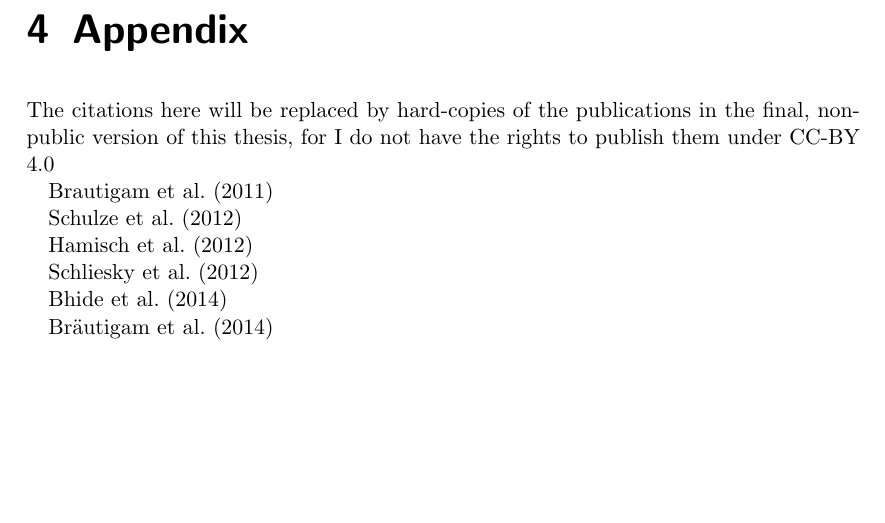
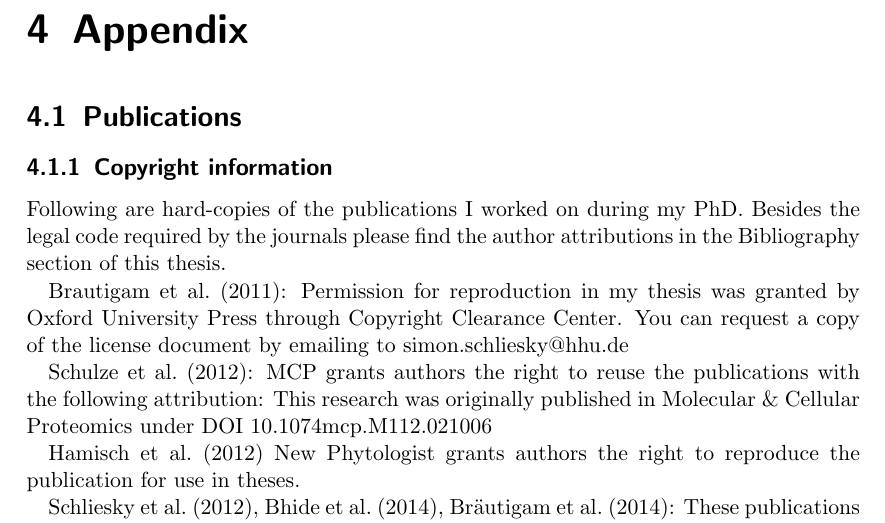
Before and after one commit to sisch/dissertation-C4-photosynthesis, a LaTeX thesis (main.tex, which reads 000_config.tex, 004_publications.tex): part of page 7 of 9 before the commit and part of page 7 of 10 after it, cut so that both start at the same text, the shorter picture padded with empty space. Compiled offline with pdfLaTeX.

Commit message:
Inserted Copyright information and copies of the publications

```diff
--- a/000_config.tex
+++ b/000_config.tex
@@ -22,3 +22,6 @@
     urlcolor=blue,
     linkcolor=green
 }
+
+%Package to allow insertion of pdf files
+\usepackage{pdfpages}
--- a/004_publications.tex
+++ b/004_publications.tex
@@ -1,15 +1,25 @@
 \chapter{Appendix}
+\section{Publications}
+\subsection{Copyright information}
+Following are hard-copies of the publications I worked on during my PhD.
+Besides the legal code required by the journals please find the author attributions in the Bibliography section of this thesis.
 
-The citations here will be replaced by hard-copies of the publications in the final, non-public version of this thesis, for I do not have the rights to publish them under CC-BY 4.0
 
-\cite{mp_Braeutigam2011}
+\cite{mp_Braeutigam2011}:
+Permission for reproduction in my thesis was granted by Oxford University Press through Copyright Clearance Center. You can request a copy of the license document by emailing to simon.schliesky@hhu.de
 
-\cite{mp_Schulze2012}
+
+\cite{mp_Schulze2012}:
+MCP grants authors the right to reuse the publications with the following attribution:
+This research was originally published in Molecular \& Cellular Proteomics under DOI 10.1074\/mcp.M112.021006
+
 
 \cite{mp_Hamisch2012}
+New Phytologist grants authors the right to reproduce the publication for use in theses.
 
-\cite{mp_Schliesky2012}
 
-\cite{mp_Bhide2014}
+\cite{mp_Schliesky2012},
+\cite{mp_Bhide2014},
+\cite{mp_Braeutigam2014}:
+These publications are open access and thus published under the Creative Commons license
 
-\cite{mp_Braeutigam2014}
```
Also changed, not shown: 004_publications.tex (20 more changed lines).
